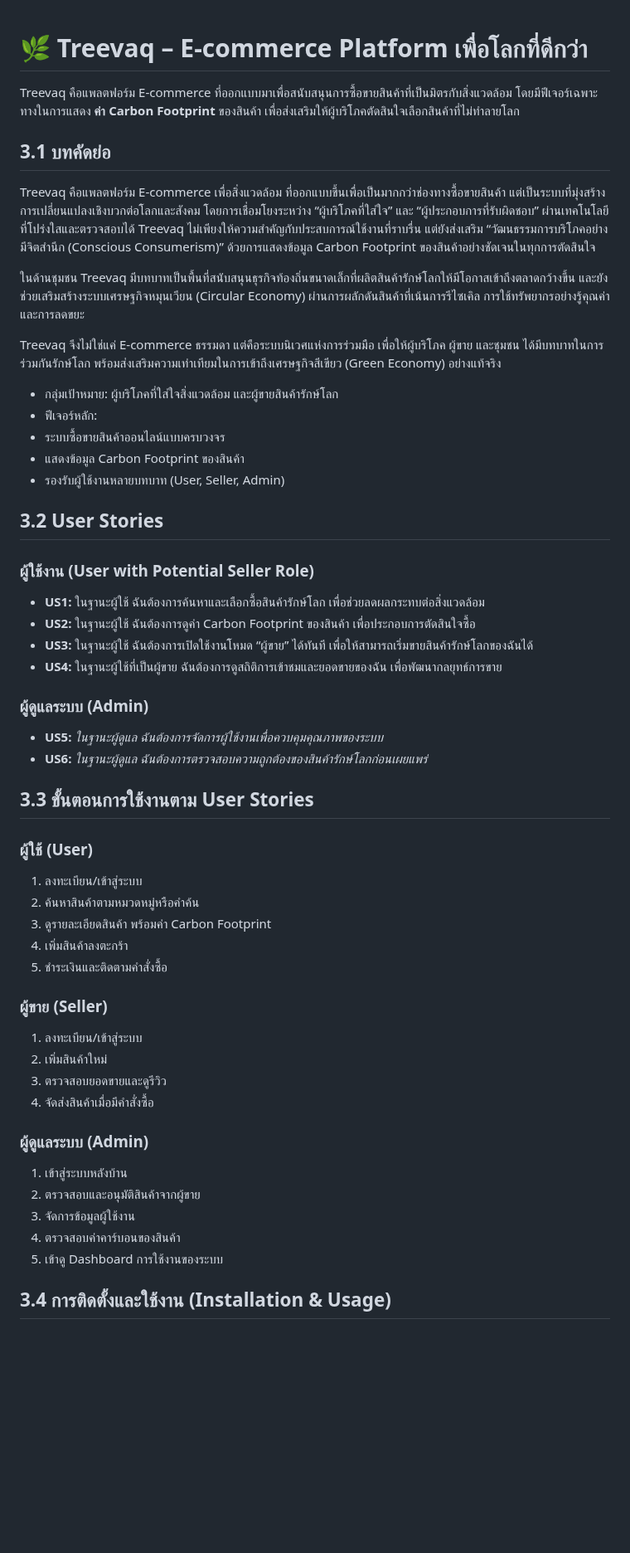
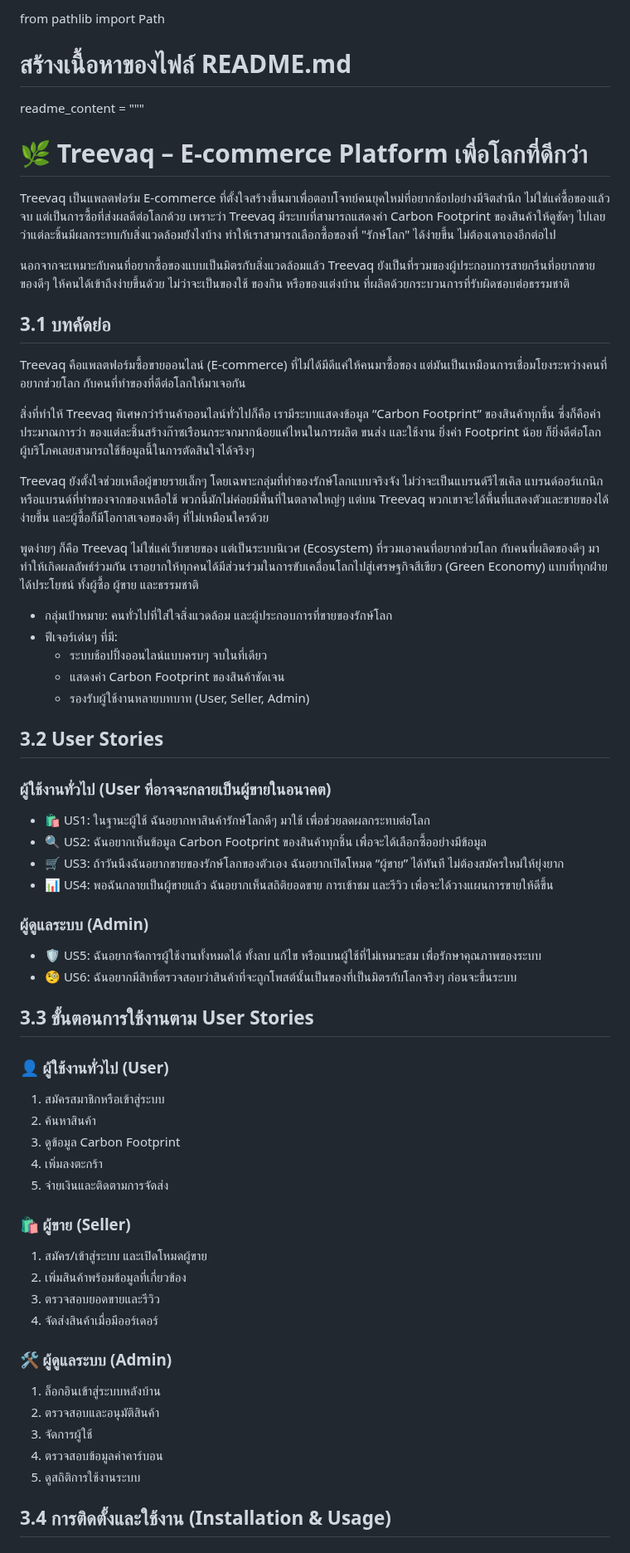
Before and after one commit to Atothegod/dsi202_2025, a Markdown page: README.md, the part around one of its changes. Shown at 83% size. Rendered like a GitHub page; blank space fills up the shorter version.

Commit message:
readme.md add info

```diff
--- a/README.md
+++ b/README.md
@@ -1,54 +1,62 @@
+from pathlib import Path
+
+# สร้างเนื้อหาของไฟล์ README.md
+readme_content = """
 # 🌿 Treevaq – E-commerce Platform เพื่อโลกที่ดีกว่า
 
-Treevaq คือแพลตฟอร์ม E-commerce ที่ออกแบบมาเพื่อสนับสนุนการซื้อขายสินค้าที่เป็นมิตรกับสิ่งแวดล้อม โดยมีฟีเจอร์เฉพาะทางในการแสดง **ค่า Carbon Footprint** ของสินค้า เพื่อส่งเสริมให้ผู้บริโภคตัดสินใจเลือกสินค้าที่ไม่ทำลายโลก
+Treevaq เป็นแพลตฟอร์ม E-commerce ที่ตั้งใจสร้างขึ้นมาเพื่อตอบโจทย์คนยุคใหม่ที่อยากช้อปอย่างมีจิตสำนึก ไม่ใช่แค่ซื้อของแล้วจบ แต่เป็นการซื้อที่ส่งผลดีต่อโลกด้วย เพราะว่า Treevaq มีระบบที่สามารถแสดงค่า Carbon Footprint ของสินค้าให้ดูชัดๆ ไปเลยว่าแต่ละชิ้นมีผลกระทบกับสิ่งแวดล้อมยังไงบ้าง ทำให้เราสามารถเลือกซื้อของที่ "รักษ์โลก" ได้ง่ายขึ้น ไม่ต้องเดาเองอีกต่อไป
+
+นอกจากจะเหมาะกับคนที่อยากซื้อของแบบเป็นมิตรกับสิ่งแวดล้อมแล้ว Treevaq ยังเป็นที่รวมของผู้ประกอบการสายกรีนที่อยากขายของดีๆ ให้คนได้เข้าถึงง่ายขึ้นด้วย ไม่ว่าจะเป็นของใช้ ของกิน หรือของแต่งบ้าน ที่ผลิตด้วยกระบวนการที่รับผิดชอบต่อธรรมชาติ
 
 ## 3.1 บทคัดย่อ
 
-Treevaq คือแพลตฟอร์ม E-commerce เพื่อสิ่งแวดล้อม ที่ออกแบบขึ้นเพื่อเป็นมากกว่าช่องทางซื้อขายสินค้า แต่เป็นระบบที่มุ่งสร้างการเปลี่ยนแปลงเชิงบวกต่อโลกและสังคม โดยการเชื่อมโยงระหว่าง “ผู้บริโภคที่ใส่ใจ” และ “ผู้ประกอบการที่รับผิดชอบ” ผ่านเทคโนโลยีที่โปร่งใสและตรวจสอบได้ Treevaq ไม่เพียงให้ความสำคัญกับประสบการณ์ใช้งานที่ราบรื่น แต่ยังส่งเสริม “วัฒนธรรมการบริโภคอย่างมีจิตสำนึก (Conscious Consumerism)” ด้วยการแสดงข้อมูล Carbon Footprint ของสินค้าอย่างชัดเจนในทุกการตัดสินใจ
+Treevaq คือแพลตฟอร์มซื้อขายออนไลน์ (E-commerce) ที่ไม่ได้มีดีแค่ให้คนมาซื้อของ แต่มันเป็นเหมือนการเชื่อมโยงระหว่างคนที่อยากช่วยโลก กับคนที่ทำของที่ดีต่อโลกให้มาเจอกัน
 
-ในด้านชุมชน Treevaq มีบทบาทเป็นพื้นที่สนับสนุนธุรกิจท้องถิ่นขนาดเล็กที่ผลิตสินค้ารักษ์โลกให้มีโอกาสเข้าถึงตลาดกว้างขึ้น และยังช่วยเสริมสร้างระบบเศรษฐกิจหมุนเวียน (Circular Economy) ผ่านการผลักดันสินค้าที่เน้นการรีไซเคิล การใช้ทรัพยากรอย่างรู้คุณค่า และการลดขยะ
+สิ่งที่ทำให้ Treevaq พิเศษกว่าร้านค้าออนไลน์ทั่วไปก็คือ เรามีระบบแสดงข้อมูล “Carbon Footprint” ของสินค้าทุกชิ้น ซึ่งก็คือค่าประมาณการว่า ของแต่ละชิ้นสร้างก๊าซเรือนกระจกมากน้อยแค่ไหนในการผลิต ขนส่ง และใช้งาน ยิ่งค่า Footprint น้อย ก็ยิ่งดีต่อโลก ผู้บริโภคเลยสามารถใช้ข้อมูลนี้ในการตัดสินใจได้จริงๆ
 
-Treevaq จึงไม่ใช่แค่ E-commerce ธรรมดา แต่คือระบบนิเวศแห่งการร่วมมือ เพื่อให้ผู้บริโภค ผู้ขาย และชุมชน ได้มีบทบาทในการร่วมกันรักษ์โลก พร้อมส่งเสริมความเท่าเทียมในการเข้าถึงเศรษฐกิจสีเขียว (Green Economy) อย่างแท้จริง
+Treevaq ยังตั้งใจช่วยเหลือผู้ขายรายเล็กๆ โดยเฉพาะกลุ่มที่ทำของรักษ์โลกแบบจริงจัง ไม่ว่าจะเป็นแบรนด์รีไซเคิล แบรนด์ออร์แกนิก หรือแบรนด์ที่ทำของจากของเหลือใช้ พวกนี้มักไม่ค่อยมีพื้นที่ในตลาดใหญ่ๆ แต่บน Treevaq พวกเขาจะได้พื้นที่แสดงตัวและขายของได้ง่ายขึ้น และผู้ซื้อก็มีโอกาสเจอของดีๆ ที่ไม่เหมือนใครด้วย
 
--  กลุ่มเป้าหมาย: ผู้บริโภคที่ใส่ใจสิ่งแวดล้อม และผู้ขายสินค้ารักษ์โลก
--  ฟีเจอร์หลัก:
-  - ระบบซื้อขายสินค้าออนไลน์แบบครบวงจร
-  - แสดงข้อมูล Carbon Footprint ของสินค้า
+พูดง่ายๆ ก็คือ Treevaq ไม่ใช่แค่เว็บขายของ แต่เป็นระบบนิเวศ (Ecosystem) ที่รวมเอาคนที่อยากช่วยโลก กับคนที่ผลิตของดีๆ มาทำให้เกิดผลลัพธ์ร่วมกัน เราอยากให้ทุกคนได้มีส่วนร่วมในการขับเคลื่อนโลกไปสู่เศรษฐกิจสีเขียว (Green Economy) แบบที่ทุกฝ่ายได้ประโยชน์ ทั้งผู้ซื้อ ผู้ขาย และธรรมชาติ
+
+- กลุ่มเป้าหมาย: คนทั่วไปที่ใส่ใจสิ่งแวดล้อม และผู้ประกอบการที่ขายของรักษ์โลก
+- ฟีเจอร์เด่นๆ ที่มี:
+  - ระบบช้อปปิ้งออนไลน์แบบครบๆ จบในที่เดียว
+  - แสดงค่า Carbon Footprint ของสินค้าชัดเจน
   - รองรับผู้ใช้งานหลายบทบาท (User, Seller, Admin)
 
 ## 3.2 User Stories
 
-### ผู้ใช้งาน (User with Potential Seller Role)
-- **US1:** ในฐานะผู้ใช้ ฉันต้องการค้นหาและเลือกซื้อสินค้ารักษ์โลก เพื่อช่วยลดผลกระทบต่อสิ่งแวดล้อม
-- **US2:** ในฐานะผู้ใช้ ฉันต้องการดูค่า Carbon Footprint ของสินค้า เพื่อประกอบการตัดสินใจซื้อ
-- **US3:** ในฐานะผู้ใช้ ฉันต้องการเปิดใช้งานโหมด “ผู้ขาย” ได้ทันที เพื่อให้สามารถเริ่มขายสินค้ารักษ์โลกของฉันได้
-- **US4:** ในฐานะผู้ใช้ที่เป็นผู้ขาย ฉันต้องการดูสถิติการเข้าชมและยอดขายของฉัน เพื่อพัฒนากลยุทธ์การขาย
+### ผู้ใช้งานทั่วไป (User ที่อาจจะกลายเป็นผู้ขายในอนาคต)
+- 🛍️ US1: ในฐานะผู้ใช้ ฉันอยากหาสินค้ารักษ์โลกดีๆ มาใช้ เพื่อช่วยลดผลกระทบต่อโลก
+- 🔍 US2: ฉันอยากเห็นข้อมูล Carbon Footprint ของสินค้าทุกชิ้น เพื่อจะได้เลือกซื้ออย่างมีข้อมูล
+- 🛒 US3: ถ้าวันนึงฉันอยากขายของรักษ์โลกของตัวเอง ฉันอยากเปิดโหมด “ผู้ขาย” ได้ทันที ไม่ต้องสมัครใหม่ให้ยุ่งยาก
+- 📊 US4: พอฉันกลายเป็นผู้ขายแล้ว ฉันอยากเห็นสถิติยอดขาย การเข้าชม และรีวิว เพื่อจะได้วางแผนการขายให้ดีขึ้น
 
-###  ผู้ดูแลระบบ (Admin)
-- **US5:** _ในฐานะผู้ดูแล ฉันต้องการจัดการผู้ใช้งานเพื่อควบคุมคุณภาพของระบบ_
-- **US6:** _ในฐานะผู้ดูแล ฉันต้องการตรวจสอบความถูกต้องของสินค้ารักษ์โลกก่อนเผยแพร่_
+### ผู้ดูแลระบบ (Admin)
+- 🛡️ US5: ฉันอยากจัดการผู้ใช้งานทั้งหมดได้ ทั้งลบ แก้ไข หรือแบนผู้ใช้ที่ไม่เหมาะสม เพื่อรักษาคุณภาพของระบบ
+- 🧐 US6: ฉันอยากมีสิทธิ์ตรวจสอบว่าสินค้าที่จะถูกโพสต์นั้นเป็นของที่เป็นมิตรกับโลกจริงๆ ก่อนจะขึ้นระบบ
 
 ## 3.3 ขั้นตอนการใช้งานตาม User Stories
 
-### ผู้ใช้ (User)
-1. ลงทะเบียน/เข้าสู่ระบบ
-2. ค้นหาสินค้าตามหมวดหมู่หรือคำค้น
-3. ดูรายละเอียดสินค้า พร้อมค่า Carbon Footprint
-4. เพิ่มสินค้าลงตะกร้า
-5. ชำระเงินและติดตามคำสั่งซื้อ
+### 👤 ผู้ใช้งานทั่วไป (User)
+1. สมัครสมาชิกหรือเข้าสู่ระบบ
+2. ค้นหาสินค้า
+3. ดูข้อมูล Carbon Footprint
+4. เพิ่มลงตะกร้า
+5. จ่ายเงินและติดตามการจัดส่ง
 
-### ผู้ขาย (Seller)
-1. ลงทะเบียน/เข้าสู่ระบบ
-2. เพิ่มสินค้าใหม่
-3. ตรวจสอบยอดขายและดูรีวิว
-4. จัดส่งสินค้าเมื่อมีคำสั่งซื้อ
+### 🛍️ ผู้ขาย (Seller)
+1. สมัคร/เข้าสู่ระบบ และเปิดโหมดผู้ขาย
+2. เพิ่มสินค้าพร้อมข้อมูลที่เกี่ยวข้อง
+3. ตรวจสอบยอดขายและรีวิว
+4. จัดส่งสินค้าเมื่อมีออร์เดอร์
 
-### ผู้ดูแลระบบ (Admin)
-1. เข้าสู่ระบบหลังบ้าน
-2. ตรวจสอบและอนุมัติสินค้าจากผู้ขาย
-3. จัดการข้อมูลผู้ใช้งาน
-4. ตรวจสอบค่าคาร์บอนของสินค้า
-5. เข้าดู Dashboard การใช้งานของระบบ
+### 🛠️ ผู้ดูแลระบบ (Admin)
+1. ล็อกอินเข้าสู่ระบบหลังบ้าน
+2. ตรวจสอบและอนุมัติสินค้า
+3. จัดการผู้ใช้
+4. ตรวจสอบข้อมูลค่าคาร์บอน
+5. ดูสถิติการใช้งานระบบ
 
 ## 3.4 การติดตั้งและใช้งาน (Installation & Usage)
 
```
Also changed, not shown: other parts of README.md (+9 -9 lines).
